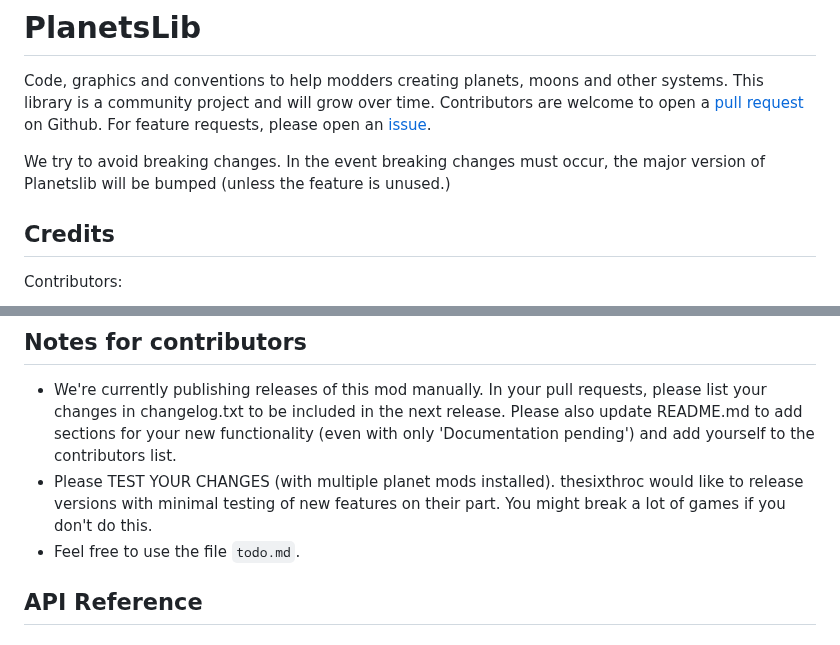
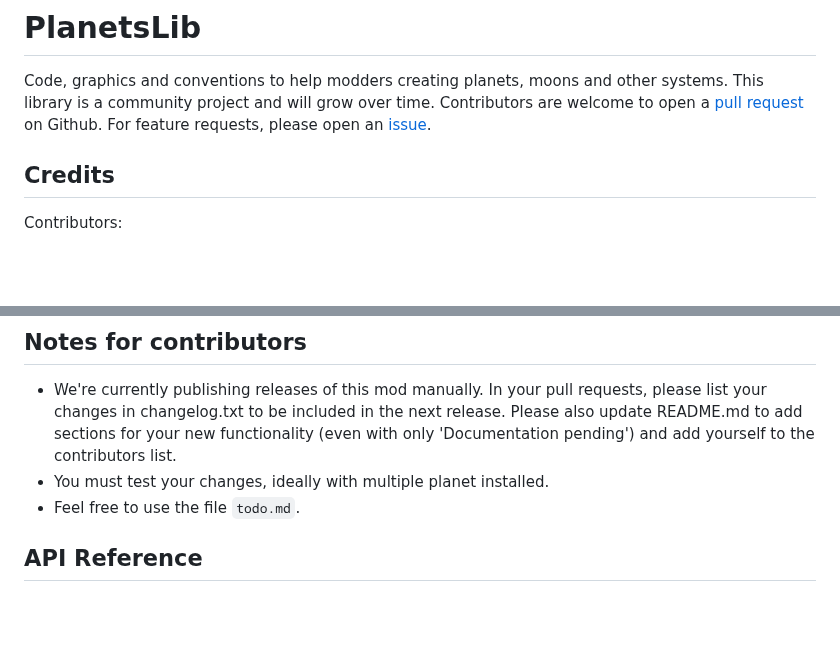
Before and after one commit to nicholasgower/PlanetsLib, a Markdown page: README.md, 2 parts joined by grey strips. Rendered like a GitHub page; blank space fills up the shorter version.

```diff
--- a/README.md
+++ b/README.md
@@ -3,8 +3,6 @@
 # PlanetsLib
 
 Code, graphics and conventions to help modders creating planets, moons and other systems. This library is a community project and will grow over time. Contributors are welcome to open a [pull request](https://github.com/danielmartin0/PlanetsLib/pulls) on Github. For feature requests, please open an [issue](https://github.com/danielmartin0/PlanetsLib/issues).
-
-We try to avoid breaking changes. In the event breaking changes must occur, the major version of Planetslib will be bumped (unless the feature is unused.)
 
 ## Credits
 
@@ -19,7 +17,7 @@ Contributors:
 ## Notes for contributors
 
 * We're currently publishing releases of this mod manually. In your pull requests, please list your changes in changelog.txt to be included in the next release. Please also update README.md to add sections for your new functionality (even with only 'Documentation pending') and add yourself to the contributors list.
-* Please TEST YOUR CHANGES (with multiple planet mods installed). thesixthroc would like to release versions with minimal testing of new features on their part. You might break a lot of games if you don't do this.
+* You must test your changes, ideally with multiple planet installed.
 * Feel free to use the file `todo.md`.
 
 ## API Reference
```
